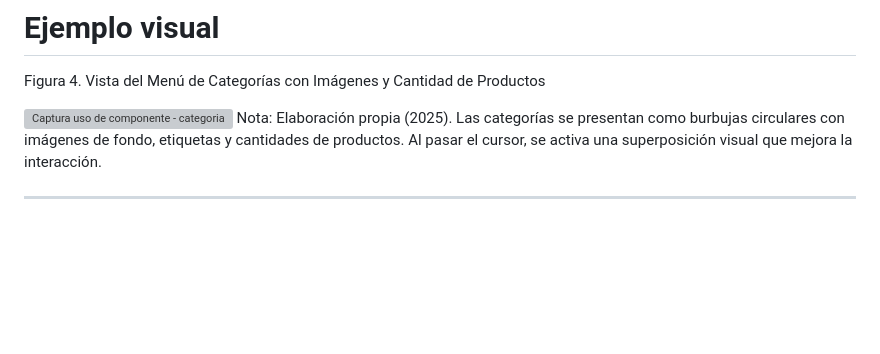
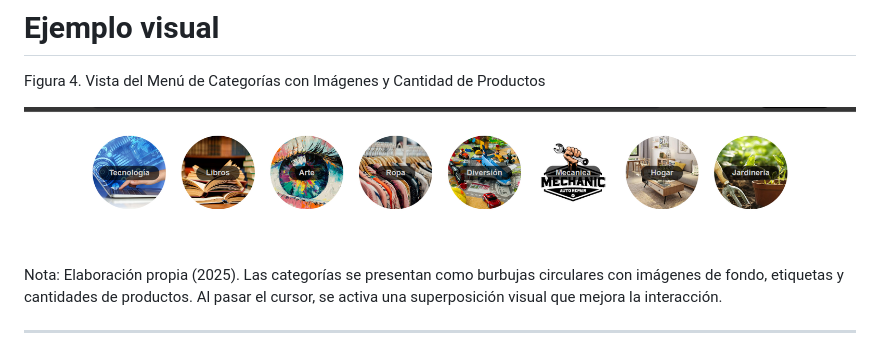
Before and after one commit to AndresPantoja004/ecommerce-espe-gc, a Markdown page: README.md, the part around the change. Rendered like a GitHub page; blank space fills up the shorter version; grey boxes are pictures that could not be loaded.

```diff
--- a/README.md
+++ b/README.md
@@ -101,7 +101,7 @@ espe-nav-category {
 # Ejemplo visual
 Figura 4. Vista del Menú de Categorías con Imágenes y Cantidad de Productos
 
-![Captura uso de componente - categoria](docs/componente-en-uso-encebollado.png)
+![Captura uso de componente - categoria](docs/especategoria.png)
 Nota: Elaboración propia (2025). Las categorías se presentan como burbujas circulares con imágenes de fondo, etiquetas y cantidades de productos. Al pasar el cursor, se activa una superposición visual que mejora la interacción.
 
 ---
```
